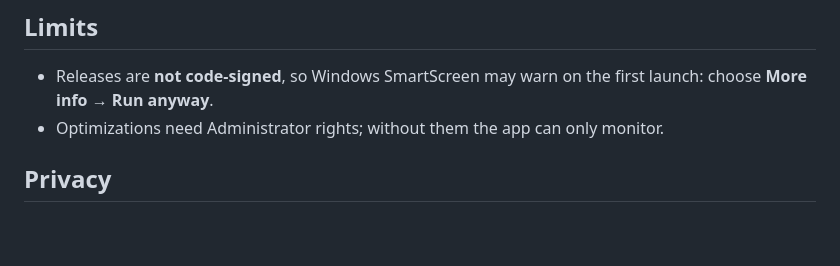
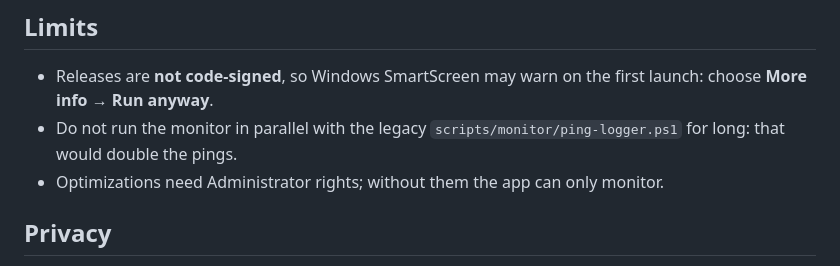
Before and after one commit to ambysto/steady, a Markdown page: README.md, the part around the change. Rendered like a GitHub page; blank space fills up the shorter version.

Commit message:
docs: README keeps the note on running ping-logger.ps1 alongside the monitor

```diff
--- a/README.md
+++ b/README.md
@@ -72,6 +72,7 @@ The Apple app builds and runs from Xcode on a Mac; see [apple/README.md](apple/R
 ## Limits
 
 - Releases are **not code-signed**, so Windows SmartScreen may warn on the first launch: choose **More info** → **Run anyway**.
+- Do not run the monitor in parallel with the legacy `scripts/monitor/ping-logger.ps1` for long: that would double the pings.
 - Optimizations need Administrator rights; without them the app can only monitor.
 
 ## Privacy
```
